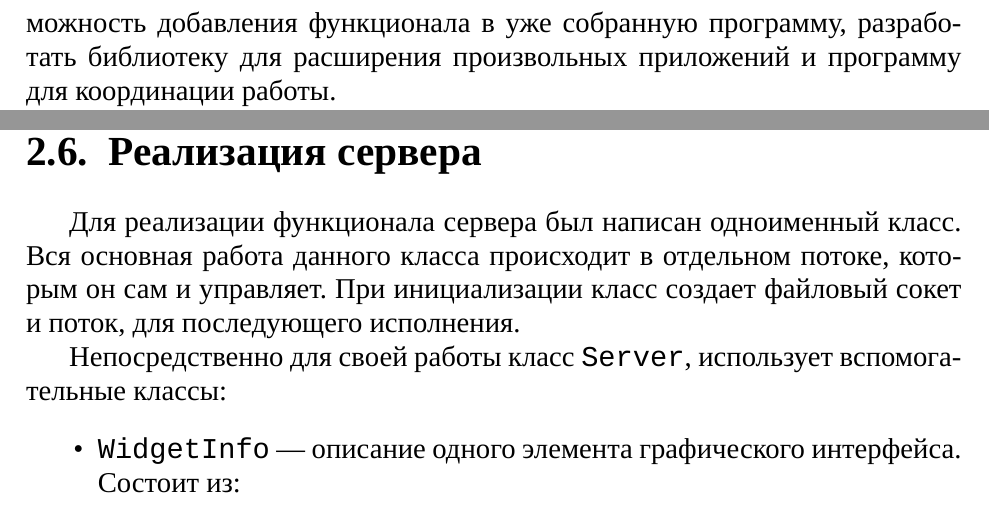
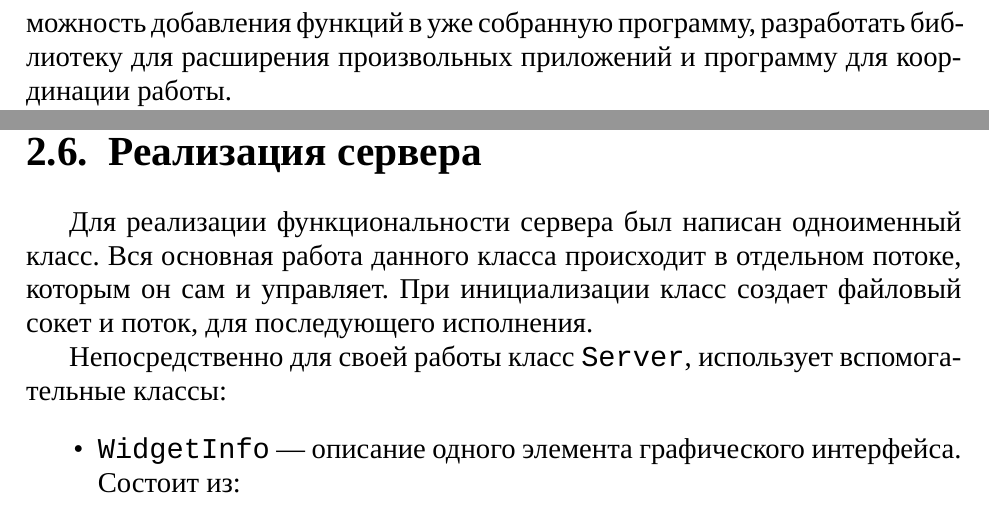
Before and after one commit to Diadlo/Dissertation, a LaTeX thesis (dissertation.tex, which reads chapter2/server.tex, intro/introduction.tex): two parts of pages 5 and 28 of 37, joined at a grey line, cut so that both start at the same text. Compiled offline with XeLaTeX; a missing font is replaced by an installed copy or a similar font.

Commit message:
Don't use 'functional' as synonim for 'function'

```diff
--- a/chapter2/server.tex
+++ b/chapter2/server.tex
@@ -1,6 +1,6 @@
 \section{Реализация сервера}
 
-Для реализации функционала сервера был написан одноименный класс. Вся
+Для реализации функциональности сервера был написан одноименный класс. Вся
 основная работа данного класса происходит в отдельном потоке, которым он сам и
 управляет. При инициализации класс создает файловый сокет и поток, для
 последующего исполнения.
--- a/intro/introduction.tex
+++ b/intro/introduction.tex
@@ -37,7 +37,7 @@
 распространенности) фреймворк: Qt.
 
 Для того, чтобы достичь поставленной цели нужно было исследовать возможность
-добавления функционала в уже собранную программу, разработать библиотеку для
+добавления функций в уже собранную программу, разработать библиотеку для
 расширения произвольных приложений и программу для координации работы.
 
 В первой главе данной работы рассмотрены существующие приложения, использующие
```
Also changed, not shown: intro/introduction.tex (4 more changed lines).
